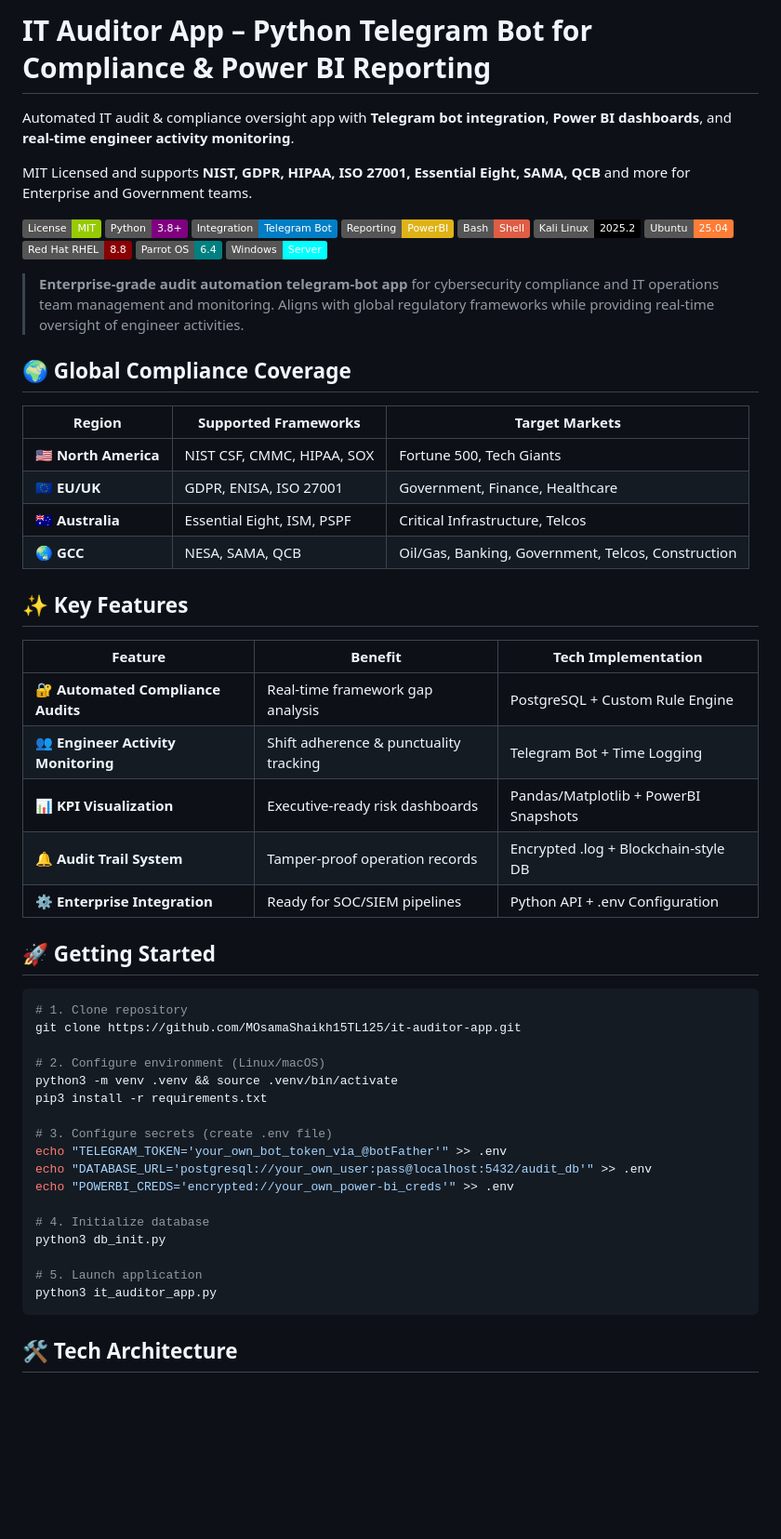
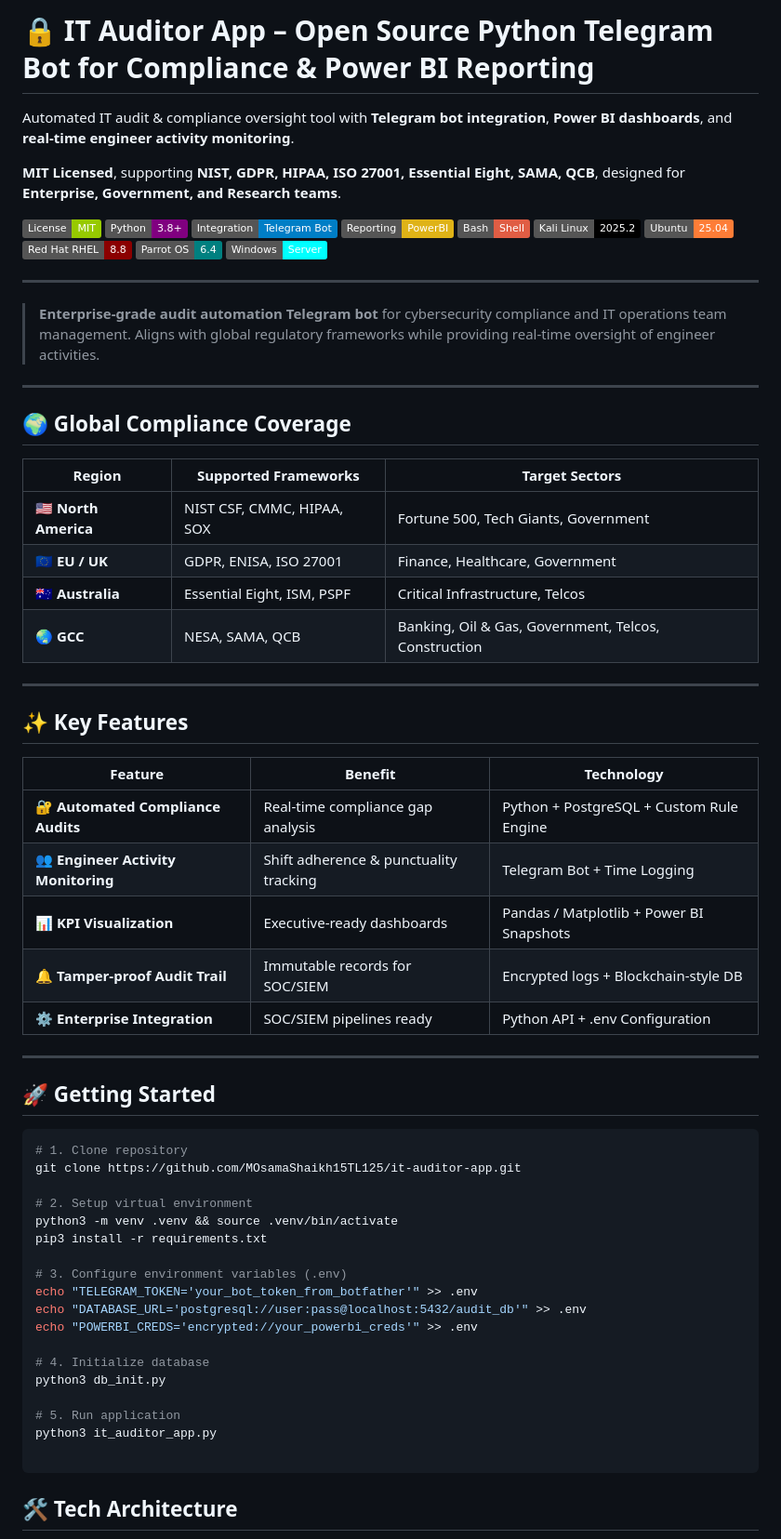
Before and after one commit to MOsamaShaikh15TL125/it-auditor-app, a Markdown page: README.md, the part around the change. Shown at 93% size. Rendered like a GitHub page; badges without logos; blank space fills up the shorter version.

````diff
--- a/README.md
+++ b/README.md
@@ -1,8 +1,8 @@
-# IT Auditor App – Python Telegram Bot for Compliance & Power BI Reporting
+# 🔒 IT Auditor App – Open Source Python Telegram Bot for Compliance & Power BI Reporting
 
-Automated IT audit & compliance oversight app with **Telegram bot integration**, **Power BI dashboards**, and **real-time engineer activity monitoring**.
+Automated IT audit & compliance oversight tool with **Telegram bot integration**, **Power BI dashboards**, and **real-time engineer activity monitoring**.
 
-MIT Licensed and supports **NIST, GDPR, HIPAA, ISO 27001, Essential Eight, SAMA, QCB** and more for Enterprise and Government teams.
+**MIT Licensed**, supporting **NIST, GDPR, HIPAA, ISO 27001, Essential Eight, SAMA, QCB**, designed for **Enterprise, Government, and Research teams**.
 
 [![MIT License](https://img.shields.io/badge/License-MIT-green?logo=mit&logoColor=white)](LICENSE)
 [![Python](https://img.shields.io/badge/Python-3.8%2B-purple?logo=python&logoColor=white)](https://www.python.org/)
@@ -15,45 +15,56 @@ MIT Licensed and supports **NIST, GDPR, HIPAA, ISO 27001, Essential Eight, SAMA,
 [![Parrot OS](https://img.shields.io/badge/Parrot_OS-6.4-%23008080?logo=parrot&logoColor=white)](https://www.parrotsec.org/)
 [![Windows](https://img.shields.io/badge/Windows-Server-cyan?logo=windows&logoColor=white)](https://www.microsoft.com/windows)
 
+---
 
-> **Enterprise-grade audit automation telegram-bot app** for cybersecurity compliance and IT operations team management and monitoring. Aligns with global regulatory frameworks while providing real-time oversight of engineer activities.
+> **Enterprise-grade audit automation Telegram bot** for cybersecurity compliance and IT operations team management. Aligns with global regulatory frameworks while providing real-time oversight of engineer activities.
+
+---
 
 ## 🌍 Global Compliance Coverage
-| Region | Supported Frameworks | Target Markets |
-|--------|----------------------|----------------|
-| **🇺🇸 North America** | NIST CSF, CMMC, HIPAA, SOX | Fortune 500, Tech Giants |
-| **🇪🇺 EU/UK** | GDPR, ENISA, ISO 27001 | Government, Finance, Healthcare |
+
+| Region | Supported Frameworks | Target Sectors |
+|--------|---------------------|----------------|
+| **🇺🇸 North America** | NIST CSF, CMMC, HIPAA, SOX | Fortune 500, Tech Giants, Government |
+| **🇪🇺 EU / UK** | GDPR, ENISA, ISO 27001 | Finance, Healthcare, Government |
 | **🇦🇺 Australia** | Essential Eight, ISM, PSPF | Critical Infrastructure, Telcos |
-| **🌏 GCC** | NESA, SAMA, QCB | Oil/Gas, Banking, Government, Telcos, Construction |
+| **🌏 GCC** | NESA, SAMA, QCB | Banking, Oil & Gas, Government, Telcos, Construction |
+
+---
 
 ## ✨ Key Features
-| Feature | Benefit | Tech Implementation |
-|---------|---------|---------------------|
-| **🔐 Automated Compliance Audits** | Real-time framework gap analysis | PostgreSQL + Custom Rule Engine |
+
+| Feature | Benefit | Technology |
+|---------|---------|------------|
+| **🔐 Automated Compliance Audits** | Real-time compliance gap analysis | Python + PostgreSQL + Custom Rule Engine |
 | **👥 Engineer Activity Monitoring** | Shift adherence & punctuality tracking | Telegram Bot + Time Logging |
-| **📊 KPI Visualization** | Executive-ready risk dashboards | Pandas/Matplotlib + PowerBI Snapshots |
-| **🔔 Audit Trail System** | Tamper-proof operation records | Encrypted .log + Blockchain-style DB |
-| **⚙️ Enterprise Integration** | Ready for SOC/SIEM pipelines | Python API + .env Configuration |
+| **📊 KPI Visualization** | Executive-ready dashboards | Pandas / Matplotlib + Power BI Snapshots |
+| **🔔 Tamper-proof Audit Trail** | Immutable records for SOC/SIEM | Encrypted logs + Blockchain-style DB |
+| **⚙️ Enterprise Integration** | SOC/SIEM pipelines ready | Python API + .env Configuration |
+
+---
 
 ## 🚀 Getting Started
+
 ```bash
 # 1. Clone repository
 git clone https://github.com/MOsamaShaikh15TL125/it-auditor-app.git
 
-# 2. Configure environment (Linux/macOS)
+# 2. Setup virtual environment
 python3 -m venv .venv && source .venv/bin/activate
 pip3 install -r requirements.txt
 
-# 3. Configure secrets (create .env file)
-echo "TELEGRAM_TOKEN='your_own_bot_token_via_@botFather'" >> .env
-echo "DATABASE_URL='postgresql://your_own_user:pass@localhost:5432/audit_db'" >> .env
-echo "POWERBI_CREDS='encrypted://your_own_power-bi_creds'" >> .env
+# 3. Configure environment variables (.env)
+echo "TELEGRAM_TOKEN='your_bot_token_from_botfather'" >> .env
+echo "DATABASE_URL='postgresql://user:pass@localhost:5432/audit_db'" >> .env
+echo "POWERBI_CREDS='encrypted://your_powerbi_creds'" >> .env
 
 # 4. Initialize database
 python3 db_init.py
 
-# 5. Launch application
+# 5. Run application
 python3 it_auditor_app.py
+
 ```
 
 ## 🛠️ Tech Architecture
````
